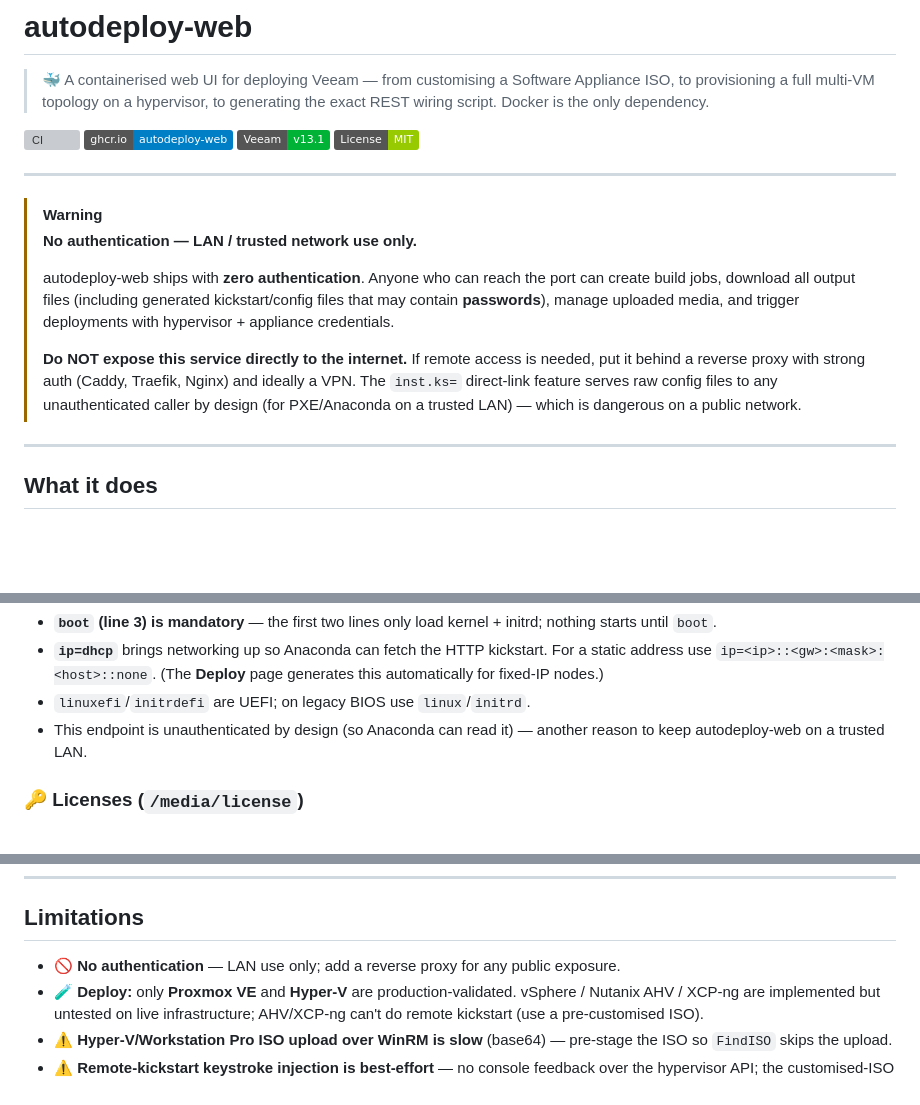
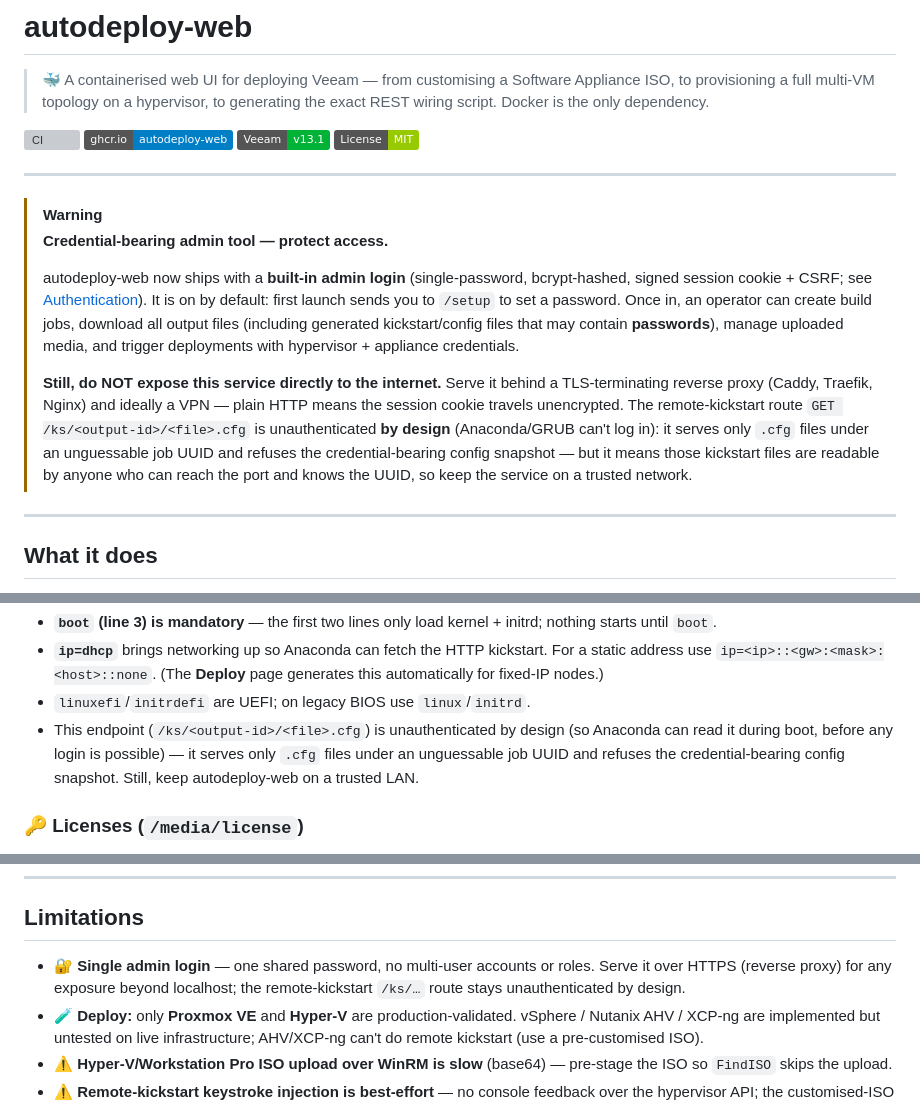
Before and after one commit to BaptisteTellier/autodeploy-web, a Markdown page: README.md, 3 parts joined by grey strips. GitHub-like rendering; badges without logos; blank space fills up the shorter version; grey boxes are pictures that could not be loaded.

Commit message:
docs: correct stale "no authentication" warnings in README
The top warning block, the /ks kickstart note, and the Limitations bullet
still claimed zero auth. Auth now ships built-in (bcrypt login, signed
session, CSRF). Reframe around "protect access": login on by default,
serve over HTTPS, and the /ks capability route is the sole by-design
unauthenticated endpoint (.cfg-only, UUID-gated, snapshot refused).

Co-Authored-By: Claude Opus 4.8 <noreply@anthropic.com>

```diff
--- a/README.md
+++ b/README.md
@@ -10,11 +10,11 @@
 ---
 
 > [!WARNING]
-> **No authentication — LAN / trusted network use only.**
+> **Credential-bearing admin tool — protect access.**
 >
-> autodeploy-web ships with **zero authentication**. Anyone who can reach the port can create build jobs, download all output files (including generated kickstart/config files that may contain **passwords**), manage uploaded media, and trigger deployments with hypervisor + appliance credentials.
+> autodeploy-web now ships with a **built-in admin login** (single-password, bcrypt-hashed, signed session cookie + CSRF; see [Authentication](#authentication)). It is on by default: first launch sends you to `/setup` to set a password. Once in, an operator can create build jobs, download all output files (including generated kickstart/config files that may contain **passwords**), manage uploaded media, and trigger deployments with hypervisor + appliance credentials.
 >
-> **Do NOT expose this service directly to the internet.** If remote access is needed, put it behind a reverse proxy with strong auth (Caddy, Traefik, Nginx) and ideally a VPN. The `inst.ks=` direct-link feature serves raw config files to any unauthenticated caller by design (for PXE/Anaconda on a trusted LAN) — which is dangerous on a public network.
+> **Still, do NOT expose this service directly to the internet.** Serve it behind a TLS-terminating reverse proxy (Caddy, Traefik, Nginx) and ideally a VPN — plain HTTP means the session cookie travels unencrypted. The remote-kickstart route `GET /ks/<output-id>/<file>.cfg` is unauthenticated **by design** (Anaconda/GRUB can't log in): it serves only `.cfg` files under an unguessable job UUID and refuses the credential-bearing config snapshot — but it means those kickstart files are readable by anyone who can reach the port and knows the UUID, so keep the service on a trusted network.
 
 ---
 
@@ -266,7 +266,7 @@ boot
 - **`boot` (line 3) is mandatory** — the first two lines only load kernel + initrd; nothing starts until `boot`.
 - **`ip=dhcp`** brings networking up so Anaconda can fetch the HTTP kickstart. For a static address use `ip=<ip>::<gw>:<mask>:<host>::none`. (The **Deploy** page generates this automatically for fixed-IP nodes.)
 - `linuxefi`/`initrdefi` are UEFI; on legacy BIOS use `linux`/`initrd`.
-- This endpoint is unauthenticated by design (so Anaconda can read it) — another reason to keep autodeploy-web on a trusted LAN.
+- This endpoint (`/ks/<output-id>/<file>.cfg`) is unauthenticated by design (so Anaconda can read it during boot, before any login is possible) — it serves only `.cfg` files under an unguessable job UUID and refuses the credential-bearing config snapshot. Still, keep autodeploy-web on a trusted LAN.
 
 ### 🔑 Licenses (`/media/license`)
 
@@ -408,7 +408,7 @@ App-wide settings: the **history limit** (max finished ISO jobs *and* deployment
 
 ## Limitations
 
-- 🚫 **No authentication** — LAN use only; add a reverse proxy for any public exposure.
+- 🔐 **Single admin login** — one shared password, no multi-user accounts or roles. Serve it over HTTPS (reverse proxy) for any exposure beyond localhost; the remote-kickstart `/ks/…` route stays unauthenticated by design.
 - 🧪 **Deploy:** only **Proxmox VE** and **Hyper-V** are production-validated. vSphere / Nutanix AHV / XCP-ng are implemented but untested on live infrastructure; AHV/XCP-ng can't do remote kickstart (use a pre-customised ISO).
 - ⚠️ **Hyper-V/Workstation Pro ISO upload over WinRM is slow** (base64) — pre-stage the ISO so `FindISO` skips the upload.
 - ⚠️ **Remote-kickstart keystroke injection is best-effort** — no console feedback over the hypervisor API; the customised-ISO boot mode is the most reliable.
```
